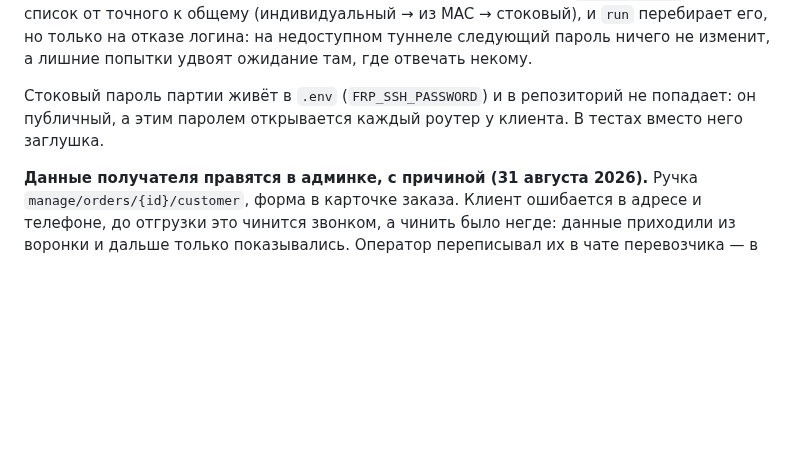
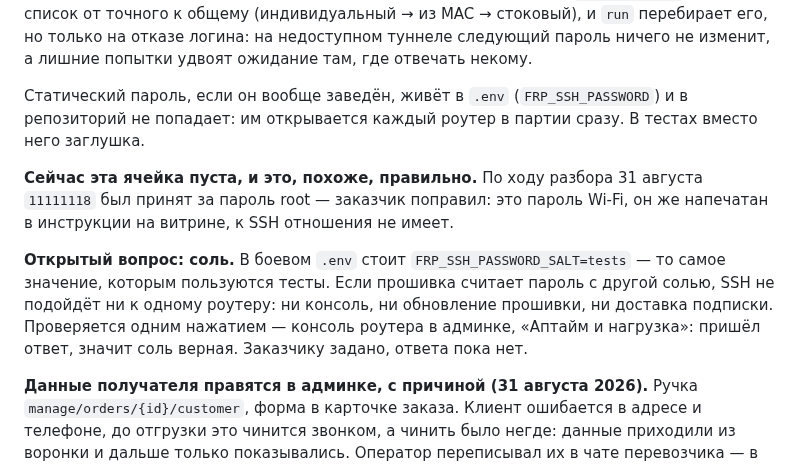
Before and after one commit to UnionUnllimited/botik, a Markdown page: docs/state.md, the part around the change. GitHub-like rendering; blank space fills up the shorter version.

Commit message:
11111118 — пароль Wi-Fi, а не root: запись в state.md поправлена
По ходу разбора я принял его за пароль SSH и посоветовал вписать
в FRP_SSH_PASSWORD. Заказчик поправил: это пароль Wi-Fi, он же напечатан
в инструкции на витрине.

Заодно записан открытый вопрос: в боевом .env соль равна `tests` —
значению из тестов. Если прошивка считает пароль с другой солью, SSH
не подойдёт ни к одному роутеру, и проверяется это одним нажатием
в консоли.

Co-Authored-By: Claude Opus 5 <noreply@anthropic.com>

```diff
--- a/docs/state.md
+++ b/docs/state.md
@@ -1479,9 +1479,21 @@ frp. Задержка нужна, чтобы SSH успел закрыть се
 на отказе логина: на недоступном туннеле следующий пароль ничего не изменит,
 а лишние попытки удвоят ожидание там, где отвечать некому.
 
-Стоковый пароль партии живёт в `.env` (`FRP_SSH_PASSWORD`) и в репозиторий
-не попадает: он публичный, а этим паролем открывается каждый роутер у клиента.
-В тестах вместо него заглушка.
+Статический пароль, если он вообще заведён, живёт в `.env`
+(`FRP_SSH_PASSWORD`) и в репозиторий не попадает: им открывается каждый роутер
+в партии сразу. В тестах вместо него заглушка.
+
+**Сейчас эта ячейка пуста, и это, похоже, правильно.** По ходу разбора
+31 августа `11111118` был принят за пароль root — заказчик поправил: это
+пароль Wi-Fi, он же напечатан в инструкции на витрине, к SSH отношения
+не имеет.
+
+**Открытый вопрос: соль.** В боевом `.env` стоит `FRP_SSH_PASSWORD_SALT=tests`
+— то самое значение, которым пользуются тесты. Если прошивка считает пароль
+с другой солью, SSH не подойдёт ни к одному роутеру: ни консоль, ни обновление
+прошивки, ни доставка подписки. Проверяется одним нажатием — консоль роутера
+в админке, «Аптайм и нагрузка»: пришёл ответ, значит соль верная. Заказчику
+задано, ответа пока нет.
 
 **Данные получателя правятся в админке, с причиной (31 августа 2026).**
 Ручка `manage/orders/{id}/customer`, форма в карточке заказа. Клиент ошибается
```
